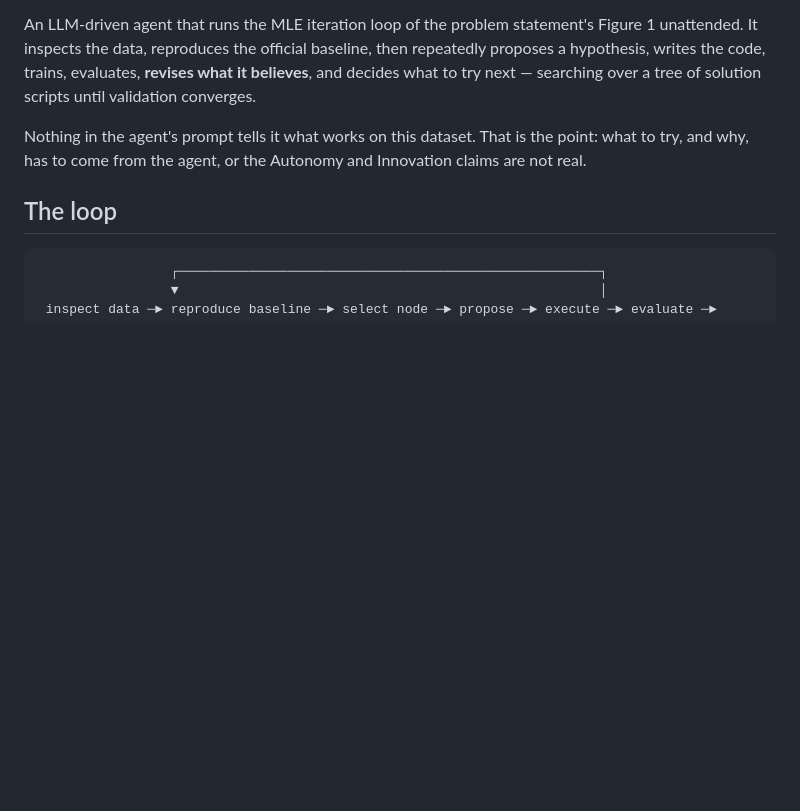
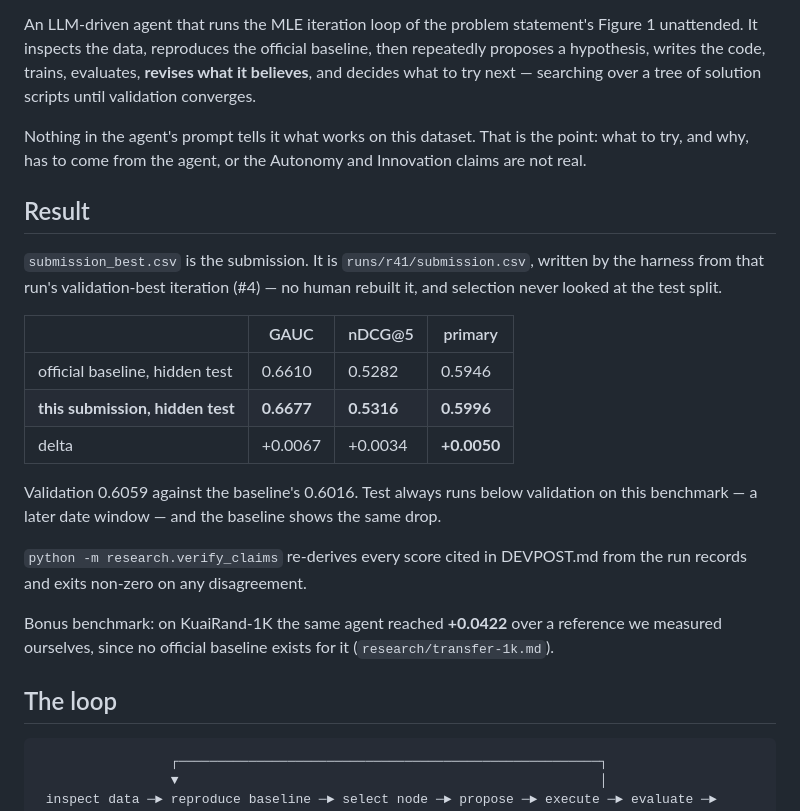
Before and after one commit to l2holV4l2u/TikTok-TechJam-2026, a Markdown page: README.md, the part around the change. Rendered like a GitHub page; blank space fills up the shorter version.

Commit message:
State the result and the submitted run in the README

```diff
--- a/README.md
+++ b/README.md
@@ -9,6 +9,27 @@ try next — searching over a tree of solution scripts until validation converge
 
 Nothing in the agent's prompt tells it what works on this dataset. That is the point: what to
 try, and why, has to come from the agent, or the Autonomy and Innovation claims are not real.
+
+## Result
+
+`submission_best.csv` is the submission. It is `runs/r41/submission.csv`, written by the harness
+from that run's validation-best iteration (#4) — no human rebuilt it, and selection never looked
+at the test split.
+
+| | GAUC | nDCG@5 | primary |
+|---|---|---|---|
+| official baseline, hidden test | 0.6610 | 0.5282 | 0.5946 |
+| **this submission, hidden test** | **0.6677** | **0.5316** | **0.5996** |
+| delta | +0.0067 | +0.0034 | **+0.0050** |
+
+Validation 0.6059 against the baseline's 0.6016. Test always runs below validation on this
+benchmark — a later date window — and the baseline shows the same drop.
+
+`python -m research.verify_claims` re-derives every score cited in DEVPOST.md from the run
+records and exits non-zero on any disagreement.
+
+Bonus benchmark: on KuaiRand-1K the same agent reached **+0.0422** over a reference we measured
+ourselves, since no official baseline exists for it (`research/transfer-1k.md`).
 
 ## The loop
 
```
